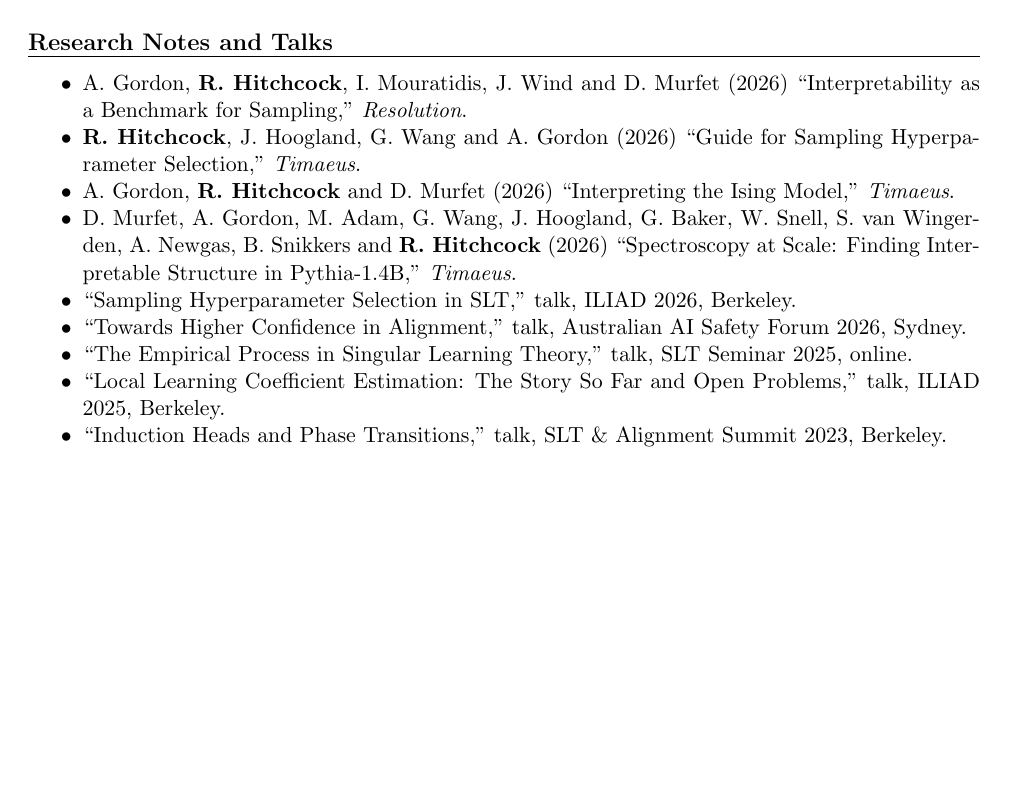
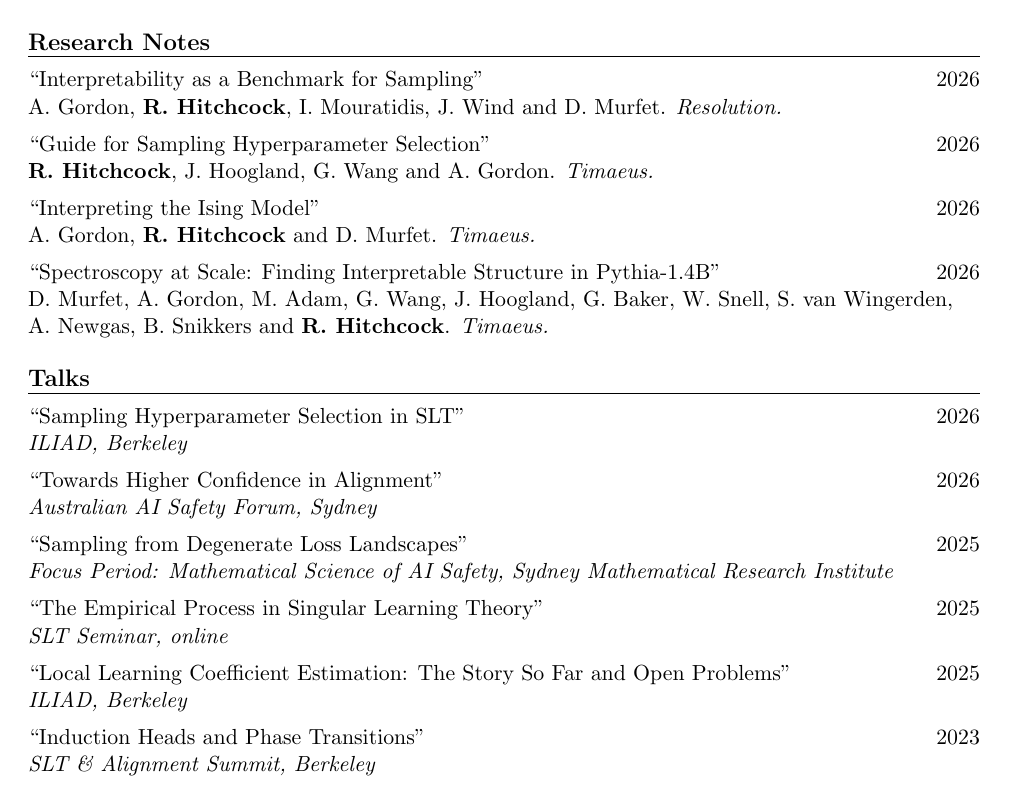
Before and after one commit to rohan-hitchcock/rohan-hitchcock.github.io, a LaTeX CV (cv/cv.tex): page 2 of 2. The pictures show the PDF file cv.pdf that the author committed with the source.

Commit message:
Add Sydney talk, restyle CV, and separate notes link
Add the December 2025 SMRI focus period talk. Make the notes link a
heading and move the CV, LinkedIn and Google Scholar links to a smaller
footer. Rework the CV: group roles by organisation, split research notes
and talks, use year-only dates, and add Google Scholar.

Co-Authored-By: Claude Opus 5.5 <noreply@anthropic.com>

```diff
--- a/cv/cv.tex
+++ b/cv/cv.tex
@@ -92,4 +97,3 @@
         \leftright{\textit{The University of Melbourne}}{}
 
     \resumesection{Publications}
-    \begin{itemize}
@@ -99,4 +99,0 @@
-        of Melbourne.
-        \item \textbf{R. Hitchcock}, G. W. Delaney, J. H. Manton, R. Scalzo and
-        J. Zhu (2026) ``Susceptibilities for Neural Networks Learning from
-        Physical Data,'' \textit{Advances in Neural Information Processing
@@ -106,3 +99,0 @@
-        arXiv:2507.21449.
-        \item \textbf{R. Hitchcock}, G. W. Delaney, J. H. Manton, R. Scalzo and
-        J. Zhu (2025) ``Emergence of Computational Structure in a Neural
@@ -117,26 +100 @@
-        \textit{Journal of Immunology} 205(7):1842--1856.
-    \end{itemize}
 
-    \resumesection{Research Notes and Talks}
-    \begin{itemize}
-        \item A. Gordon, \textbf{R. Hitchcock}, I. Mouratidis, J. Wind and
-        D. Murfet (2026) ``Interpretability as a Benchmark for Sampling,''
-        \textit{Resolution}.
-        \item \textbf{R. Hitchcock}, J. Hoogland, G. Wang and A. Gordon (2026)
-        ``Guide for Sampling Hyperparameter Selection,'' \textit{Timaeus}.
-        \item A. Gordon, \textbf{R. Hitchcock} and D. Murfet (2026)
-        ``Interpreting the Ising Model,'' \textit{Timaeus}.
-        \item D. Murfet, A. Gordon, M. Adam, G. Wang, J. Hoogland, G. Baker,
-        W. Snell, S. van Wingerden, A. Newgas, B. Snikkers and
-        \textbf{R. Hitchcock} (2026) ``Spectroscopy at Scale: Finding
-        Interpretable Structure in Pythia-1.4B,'' \textit{Timaeus}.
-        \item ``Sampling Hyperparameter Selection in SLT,'' talk, ILIAD 2026, Berkeley.
-        \item ``Towards Higher Confidence in Alignment,'' talk, Australian AI
-        Safety Forum 2026, Sydney.
-        \item ``The Empirical Process in Singular Learning Theory,'' talk, SLT
-        Seminar 2025, online.
-        \item ``Local Learning Coefficient Estimation: The Story So Far and Open
-        Problems,'' talk, ILIAD 2025, Berkeley.
-        \item ``Induction Heads and Phase Transitions,'' talk, SLT \& Alignment
-        Summit 2023, Berkeley.
-    \end{itemize}
@@ -142,0 +105,9 @@
+        {\textbf{R. Hitchcock}, G. W. Delaney, J. H. Manton, R. Scalzo and J. Zhu.
+        \textit{Advances in Neural Information Processing Systems (NeurIPS 2026).}}
+
+        \work{From Global to Local: A Scalable Benchmark for Local Posterior Sampling}{2025}
+        {\textbf{R. Hitchcock} and J. Hoogland. \textit{arXiv:2507.21449.}}
+
+        \work{Emergence of Computational Structure in a Neural Network Physics Simulator}{2025}
+        {\textbf{R. Hitchcock}, G. W. Delaney, J. H. Manton, R. Scalzo and J. Zhu.
+        \textit{XAI4Science Workshop at the International Conference on Learning
@@ -143,2 +123,36 @@
+    \resumesection{Research Notes}
+
+        \work{Interpretability as a Benchmark for Sampling}{2026}
+        {A. Gordon, \textbf{R. Hitchcock}, I. Mouratidis, J. Wind and D. Murfet. \textit{Resolution.}}
+
+        \work{Guide for Sampling Hyperparameter Selection}{2026}
+        {\textbf{R. Hitchcock}, J. Hoogland, G. Wang and A. Gordon. \textit{Timaeus.}}
+
+        \work{Interpreting the Ising Model}{2026}
+        {A. Gordon, \textbf{R. Hitchcock} and D. Murfet. \textit{Timaeus.}}
+
+        \work{Spectroscopy at Scale: Finding Interpretable Structure in Pythia-1.4B}{2026}
+        {D. Murfet, A. Gordon, M. Adam, G. Wang, J. Hoogland, G. Baker, W. Snell,
+        S. van Wingerden, A.~Newgas, B. Snikkers and \textbf{R. Hitchcock}. \textit{Timaeus.}}
+
+    \resumesection{Talks}
+
+        \work{Sampling Hyperparameter Selection in SLT}{2026}
+        {\textit{ILIAD, Berkeley}}
+
+        \work{Towards Higher Confidence in Alignment}{2026}
+        {\textit{Australian AI Safety Forum, Sydney}}
+
+        \work{Sampling from Degenerate Loss Landscapes}{2025}
+        {\textit{Focus Period: Mathematical Science of AI Safety, Sydney Mathematical Research Institute}}
+
+        \work{The Empirical Process in Singular Learning Theory}{2025}
+        {\textit{SLT Seminar, online}}
+
+        \work{Local Learning Coefficient Estimation: The Story So Far and Open Problems}{2025}
+        {\textit{ILIAD, Berkeley}}
+
+        \work{Induction Heads and Phase Transitions}{2023}
+        {\textit{SLT \& Alignment Summit, Berkeley}}
 
 \end{document}
```
Also changed, not shown: index.md (+1 -0 lines), cv.pdf, cv/cv.tex (86 more changed lines), 2 other files.
